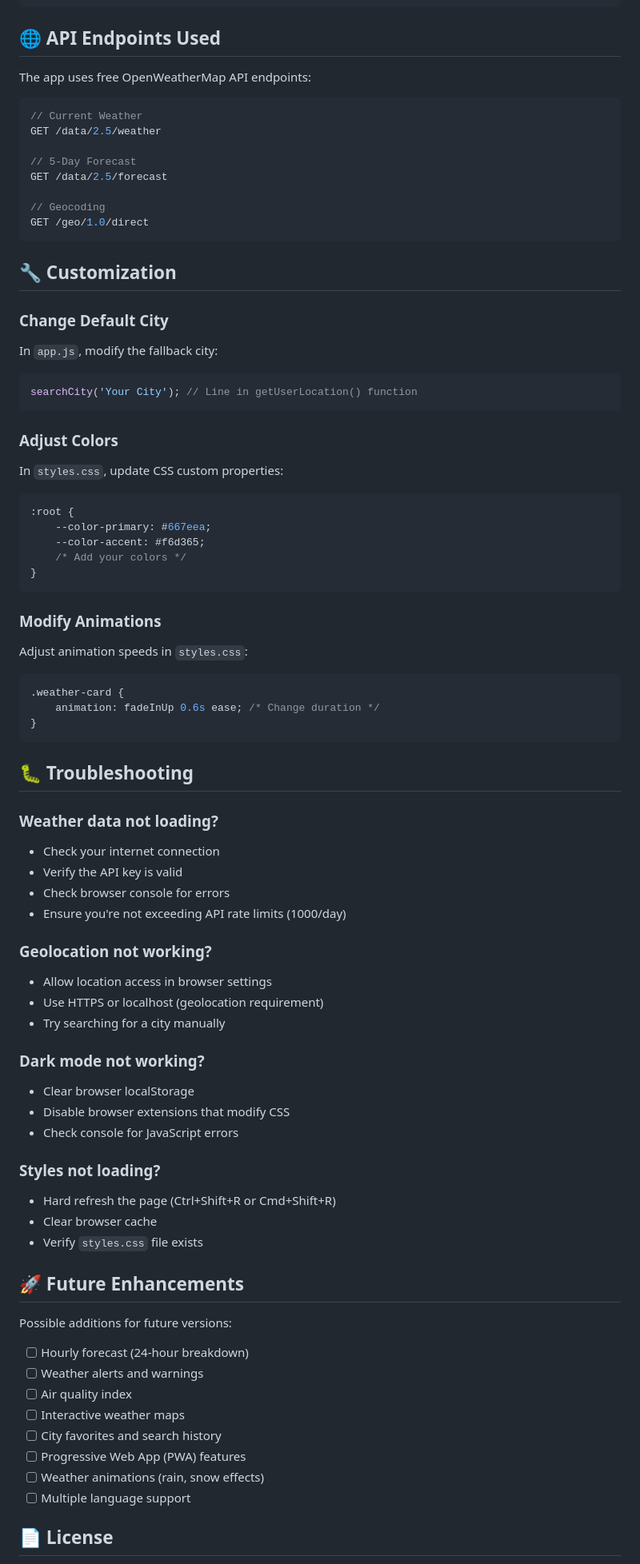
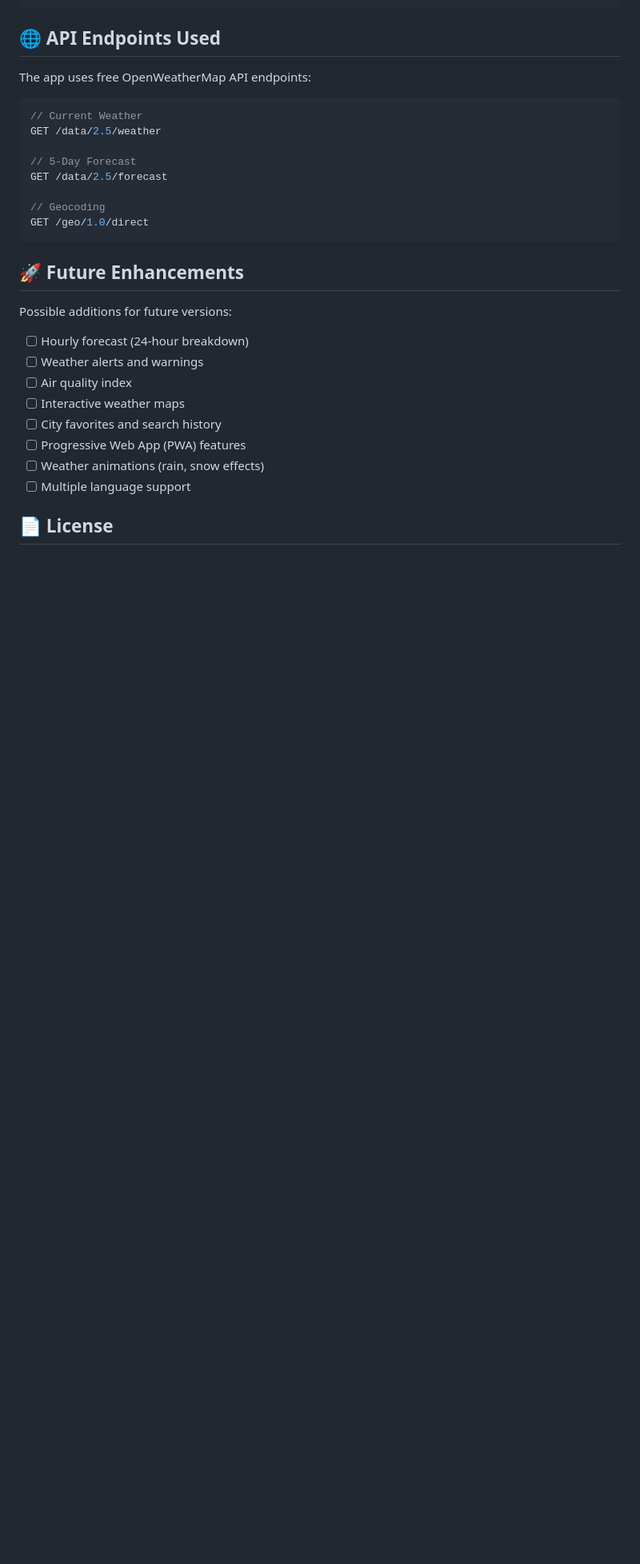
Before and after one commit to swapnil-ravate/weather-web-app, a Markdown page: weather-app/README.md, the part around the change printed below. Shown: that part at 80% size. Drawn GitHub-style; blank space fills up the shorter version.

````diff
--- a/weather-app/README.md
+++ b/weather-app/README.md
@@ -169,55 +67,6 @@ GET /data/2.5/forecast
 // Geocoding
 GET /geo/1.0/direct
 ```
-
-## 🔧 Customization
-
-### Change Default City
-In `app.js`, modify the fallback city:
-```javascript
-searchCity('Your City'); // Line in getUserLocation() function
-```
-
-### Adjust Colors
-In `styles.css`, update CSS custom properties:
-```css
-:root {
-    --color-primary: #667eea;
-    --color-accent: #f6d365;
-    /* Add your colors */
-}
-```
-
-### Modify Animations
-Adjust animation speeds in `styles.css`:
-```css
-.weather-card {
-    animation: fadeInUp 0.6s ease; /* Change duration */
-}
-```
-
-## 🐛 Troubleshooting
-
-### Weather data not loading?
-- Check your internet connection
-- Verify the API key is valid
-- Check browser console for errors
-- Ensure you're not exceeding API rate limits (1000/day)
-
-### Geolocation not working?
-- Allow location access in browser settings
-- Use HTTPS or localhost (geolocation requirement)
-- Try searching for a city manually
-
-### Dark mode not working?
-- Clear browser localStorage
-- Disable browser extensions that modify CSS
-- Check console for JavaScript errors
-
-### Styles not loading?
-- Hard refresh the page (Ctrl+Shift+R or Cmd+Shift+R)
-- Clear browser cache
-- Verify `styles.css` file exists
 
 ## 🚀 Future Enhancements
 
````
Also changed, not shown: other parts of weather-app/README.md (+1 -102 lines).
